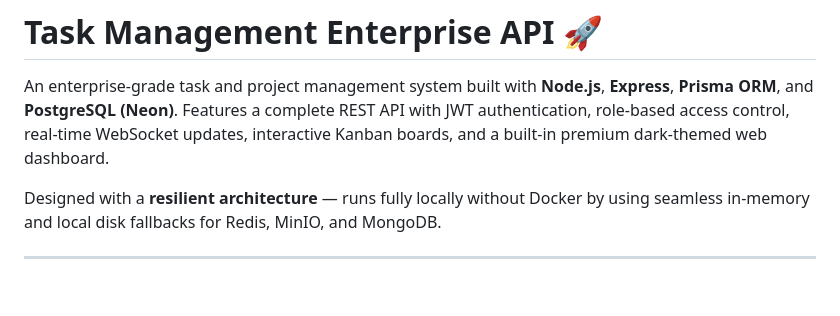
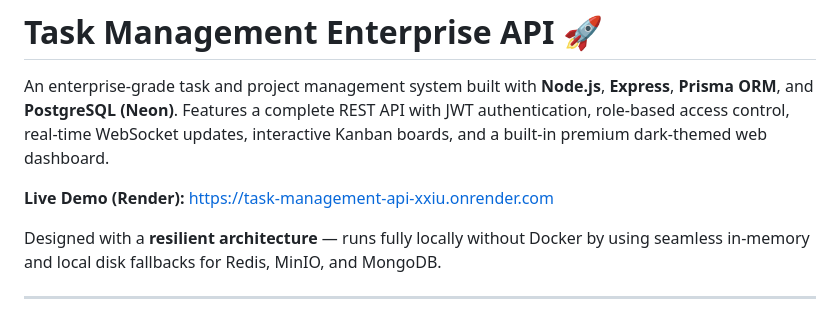
Before and after one commit to AH-AbdAllah/Task-Management-Enterprise-API, a Markdown page: README.md, the part around the change. Rendered like a GitHub page; blank space fills up the shorter version.

Commit message:
Add live demo link to README
Add a 'Live Demo (Render)' link to the README hero section pointing to the hosted instance (https://task-management-api-xxiu.onrender.com) so users can quickly access and try the running application.

```diff
--- a/README.md
+++ b/README.md
@@ -1,6 +1,8 @@
 # Task Management Enterprise API 🚀
 
 An enterprise-grade task and project management system built with **Node.js**, **Express**, **Prisma ORM**, and **PostgreSQL (Neon)**. Features a complete REST API with JWT authentication, role-based access control, real-time WebSocket updates, interactive Kanban boards, and a built-in premium dark-themed web dashboard.
+
+**Live Demo (Render):** [https://task-management-api-xxiu.onrender.com](https://task-management-api-xxiu.onrender.com)
 
 Designed with a **resilient architecture** — runs fully locally without Docker by using seamless in-memory and local disk fallbacks for Redis, MinIO, and MongoDB.
 
```
